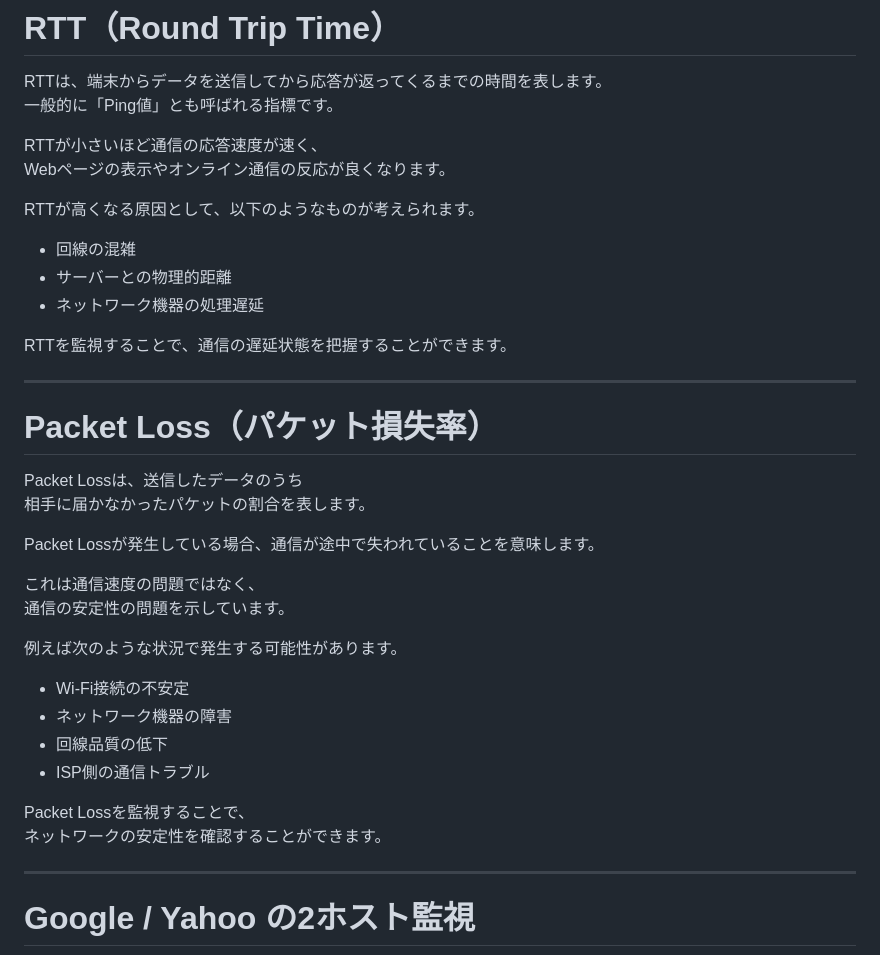
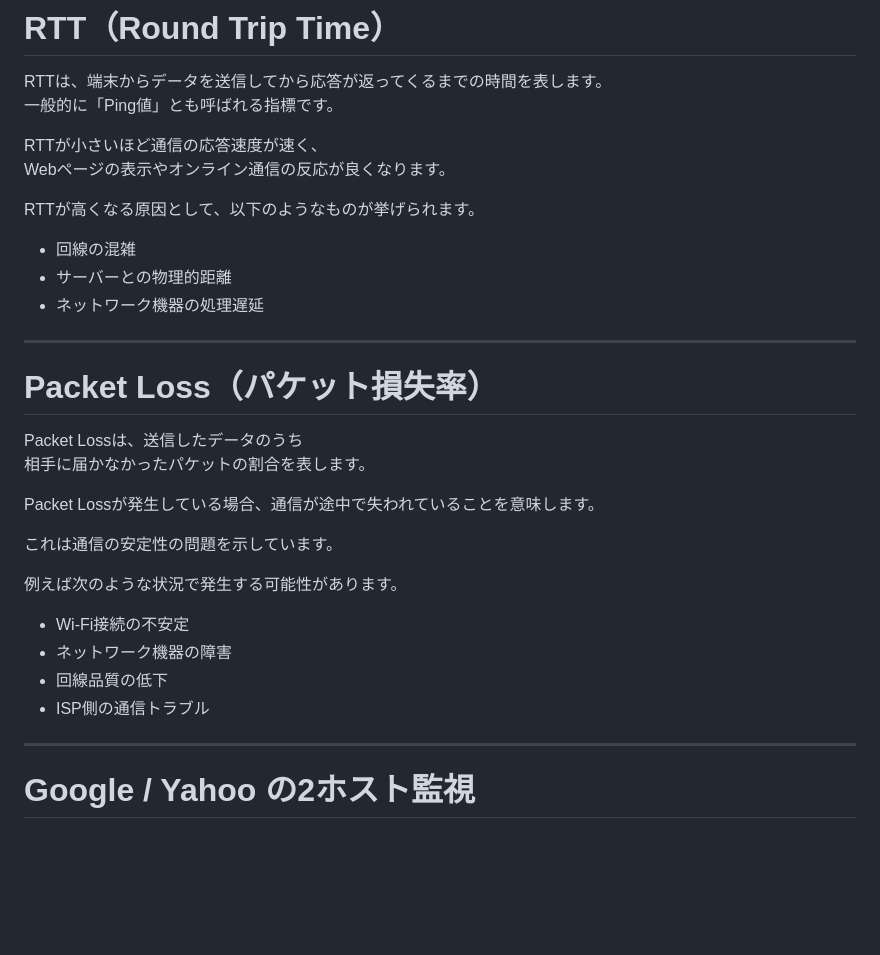
Before and after one commit to nya-nya-ka/ping-monitor, a Markdown page: README.md, the part around the change. GitHub-like rendering; blank space fills up the shorter version.

```diff
--- a/README.md
+++ b/README.md
@@ -43,13 +43,13 @@ RTTは、端末からデータを送信してから応答が返ってくるま
 RTTが小さいほど通信の応答速度が速く、
 Webページの表示やオンライン通信の反応が良くなります。
 
-RTTが高くなる原因として、以下のようなものが考えられます。
+RTTが高くなる原因として、以下のようなものが挙げられます。
 
 - 回線の混雑
 - サーバーとの物理的距離
 - ネットワーク機器の処理遅延
 
-RTTを監視することで、通信の遅延状態を把握することができます。
+
 
 ---
 
@@ -60,8 +60,7 @@ Packet Lossは、送信したデータのうち
 
 Packet Lossが発生している場合、通信が途中で失われていることを意味します。
 
-これは通信速度の問題ではなく、
-通信の安定性の問題を示しています。
+これは通信の安定性の問題を示しています。
 
 例えば次のような状況で発生する可能性があります。
 
@@ -70,8 +69,7 @@ Packet Lossが発生している場合、通信が途中で失われているこ
 - 回線品質の低下
 - ISP側の通信トラブル
 
-Packet Lossを監視することで、
-ネットワークの安定性を確認することができます。
+
 
 ---
 
```
